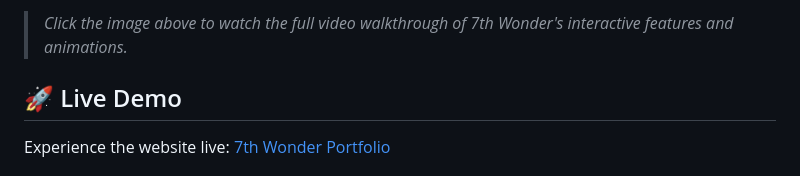
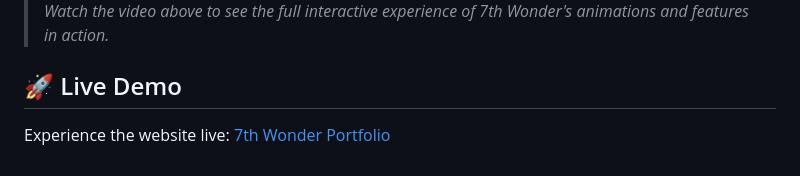
Before and after one commit to muhammad-usman-haider/7th-Wonder, a Markdown page: README.md, the part around one of its changes. Rendered like a GitHub page.

Commit message:
Update demo video section with embedded video from 7th Wonder.mp4

```diff
--- a/README.md
+++ b/README.md
@@ -36,5 +39,5 @@ Watch the full interactive experience in action:
 
-> *Click the image above to watch the full video walkthrough of 7th Wonder's interactive features and animations.*
+> *Watch the video above to see the full interactive experience of 7th Wonder's animations and features in action.*
 
 ## 🚀 Live Demo
 
```
Also changed, not shown: other parts of README.md (+4 -1 lines).
